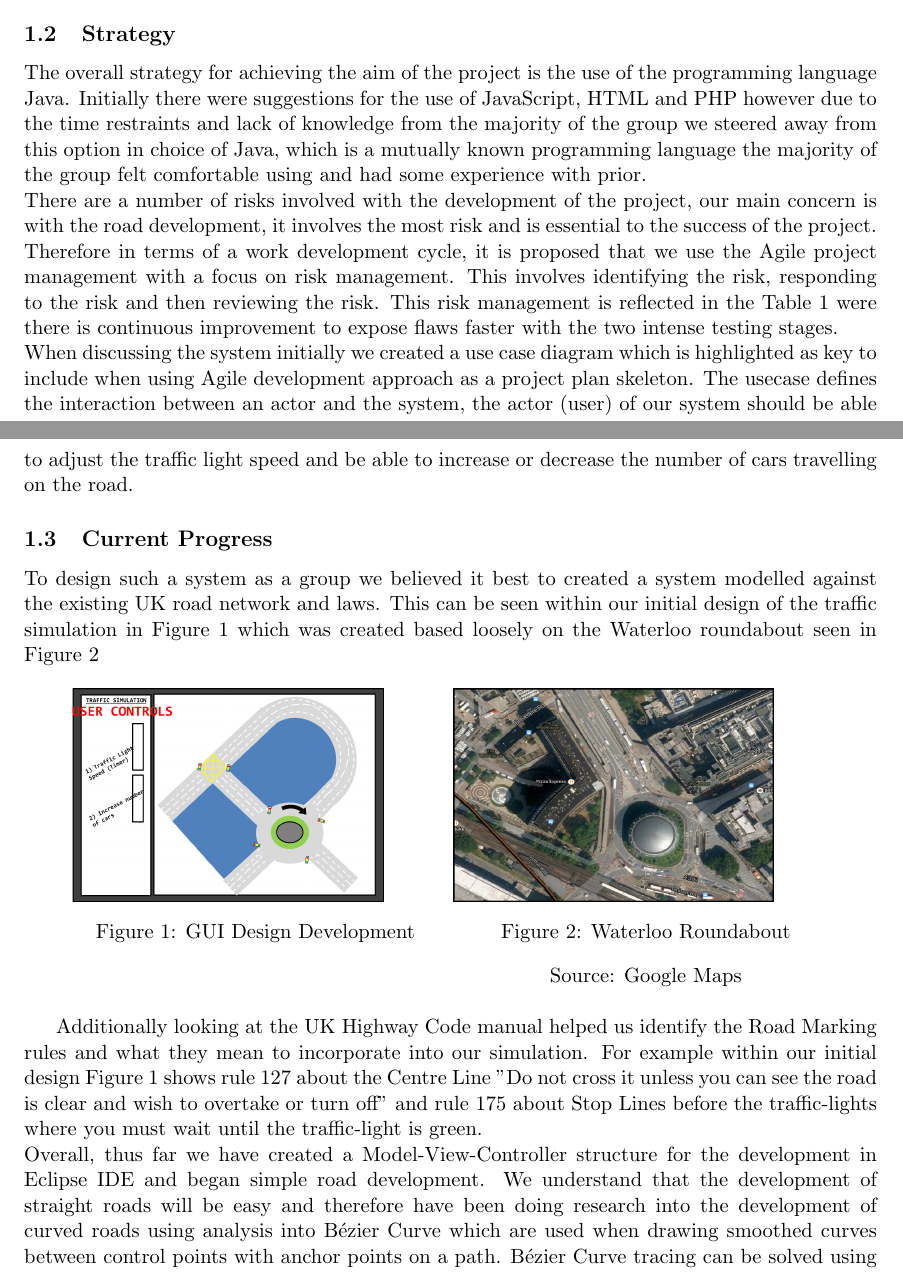
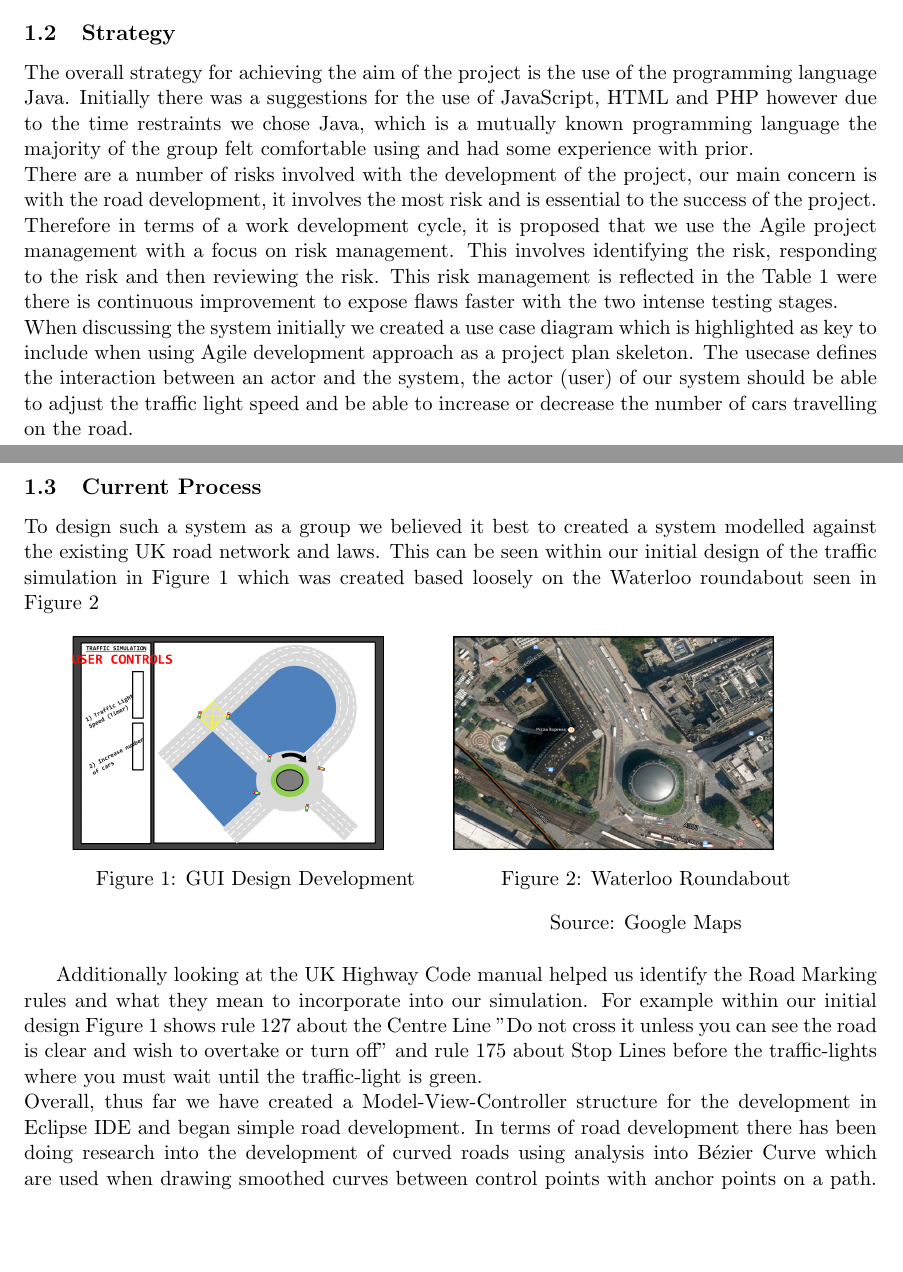
Before and after one commit to inyeolsohnn/nerd, a LaTeX document (InitialReport/InitialReportTeamNERD.tex): two parts of pages 1 and 2 of 4, joined at a grey line, cut so that both start at the same text, the shorter picture padded with empty space. The pictures show the PDF file InitialReport/InitialReportTeamNERD.pdf that the author committed with the source.

Commit message:
Corrected Corrupted Life
The .tex file became corrupted update initial report

```diff
--- a/InitialReport/InitialReportTeamNERD.tex
+++ b/InitialReport/InitialReportTeamNERD.tex
@@ -24,10 +24,8 @@ To build an interactive system that is capable of simulating and rendering the U
 The problems the group has encountered and identified so far while learning about the project domain include; equational representation of roads, interaction between roads, interaction between lanes in the same road, and interaction between lanes in different roads.
 
 \subsection{Strategy}%Tanda
-The overall strategy for achieving the aim of the project is the use of the programming language Java. Initially there were suggestions for the use of JavaScript, HTML and PHP however due to the time restraints and lack of knowledge from the majority of the group we steered away from this option in choice of Java, which is a mutually known programming language the majority of the group felt comfortable using and had some experience with prior.\\There are a number of risks involved with the development of the project, our main concern is with the road development, it involves the most risk and is essential to the success of the project. Therefore in terms of a work development cycle, it is proposed that we use the Agile project management with a focus on risk management. This involves identifying the risk, responding to the risk and then reviewing the risk. This risk management is reflected in the Table \ref{table:plan} were there is continuous improvement to expose flaws faster with the two intense testing stages.\\When discussing the system initially we created a use case diagram which is highlighted as key to include when using Agile development approach as a project plan skeleton. The usecase defines the interaction between an actor and the system, the actor (user) of our system should be able to adjust the traffic light speed and be able to increase or decrease the number of cars travelling on the road.
+The overall strategy for achieving the aim of the project is the use of the programming language Java. Initially there was a suggestions for the use of JavaScript, HTML and PHP however due to the time restraints we chose Java, which is a mutually known programming language the majority of the group felt comfortable using and had some experience with prior.\\There are a number of risks involved with the development of the project, our main concern is with the road development, it involves the most risk and is essential to the success of the project. Therefore in terms of a work development cycle, it is proposed that we use the Agile project management with a focus on risk management. This involves identifying the risk, responding to the risk and then reviewing the risk. This risk management is reflected in the Table \ref{table:plan} were there is continuous improvement to expose flaws faster with the two intense testing stages.\\When discussing the system initially we created a use case diagram which is highlighted as key to include when using Agile development approach as a project plan skeleton. The usecase defines the interaction between an actor and the system, the actor (user) of our system should be able to adjust the traffic light speed and be able to increase or decrease the number of cars travelling on the road.
 
 %The progress
-<<<<<<< HEAD
-\subsection{Current Progress}%Tanda
-=======
+
 \subsection{Current Process}%Tanda
@@ -50,7 +47,7 @@ To design such a system as a group we believed it best to created a system model
 
 \end{figure}
 
-Additionally looking at the UK Highway Code manual helped us identify the Road Marking rules and what they mean to  incorporate into our simulation. For example within our initial design Figure \ref{fig:GUI} shows rule 127 about the Centre Line "Do not cross it unless you can see the road is clear and wish to overtake or turn off" and rule 175 about Stop Lines before the traffic-lights where you must wait until the traffic-light is green.\\Overall, thus far we have created a Model-View-Controller structure for the development in Eclipse IDE and began simple road development. We understand that the development of straight roads will be easy and therefore have been doing research into the development of curved roads using analysis into B\'{e}zier Curve which are used when drawing smoothed curves between control points with anchor points on a path. B\'{e}zier Curve tracing can be solved using De Casteljau's algorithm. So in our model we will have to build an additional class 'B\'{e}zier Curve' to represent the function, essentially two polynomial functions using three points. This should help us create curved roads and enable cars to move on them to create a roundabout.\\Currently, according to the plan in Table \ref{table:plan} we are on schedule because we used the Agile development cycle, highlighting road development as the major risk making it easier to handle.
+Additionally looking at the UK Highway Code manual helped us identify the Road Marking rules and what they mean to  incorporate into our simulation. For example within our initial design Figure \ref{fig:GUI} shows rule 127 about the Centre Line "Do not cross it unless you can see the road is clear and wish to overtake or turn off" and rule 175 about Stop Lines before the traffic-lights where you must wait until the traffic-light is green.\\Overall, thus far we have created a Model-View-Controller structure for the development in Eclipse IDE and began simple road development. In terms of road development there has been doing research into the development of curved roads using analysis into B\'{e}zier Curve which are used when drawing smoothed curves between control points with anchor points on a path. B\'{e}zier Curve tracing can be solved using De Casteljau's algorithm. So in our model we will have to build an additional class 'B\'{e}zier Curve' to represent the function, essentially two polynomial functions using three points. This should help us create curved roads and enable cars to move on them to create a roundabout.\\Currently, according to the plan in Table \ref{table:plan} we are on schedule because we used the Agile development cycle, highlighting road development as the major risk making it easier to handle.
 
 \textbf{Current Development Goals:}
 \begin{enumerate}
```
Also changed, not shown: InitialReport/InitialReportTeamNERD.pdf, InitialReport/InitialReportTeamNERD.tex (9 more changed lines), 1 other file.
